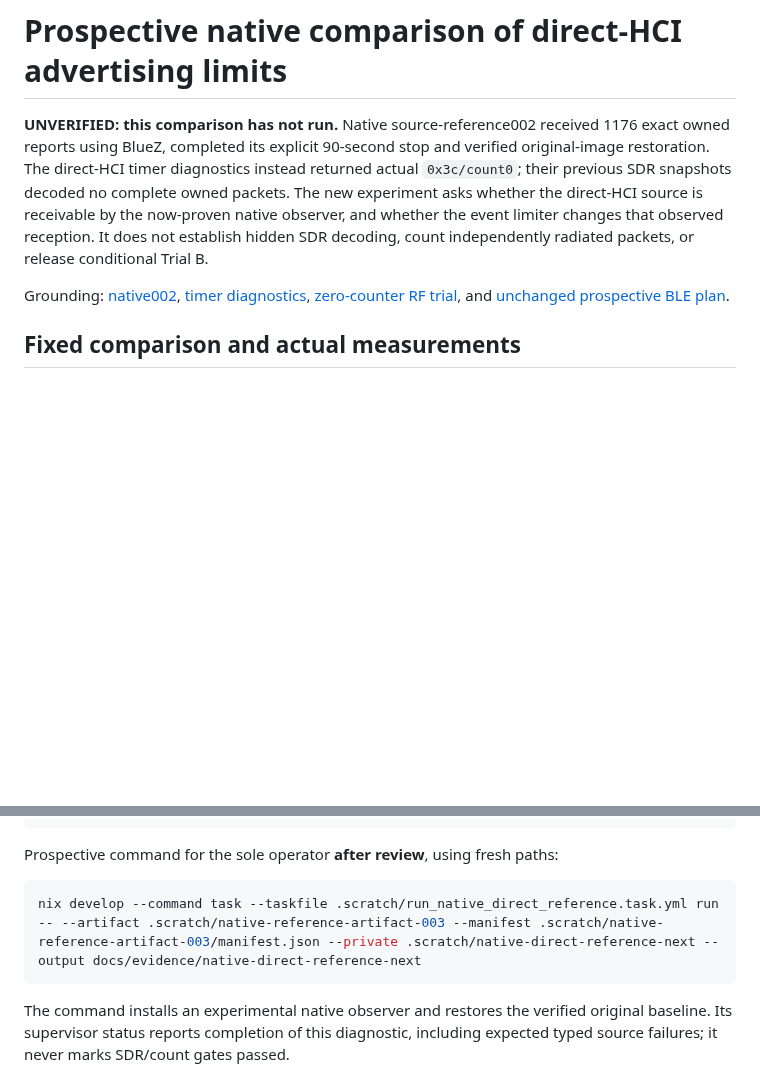
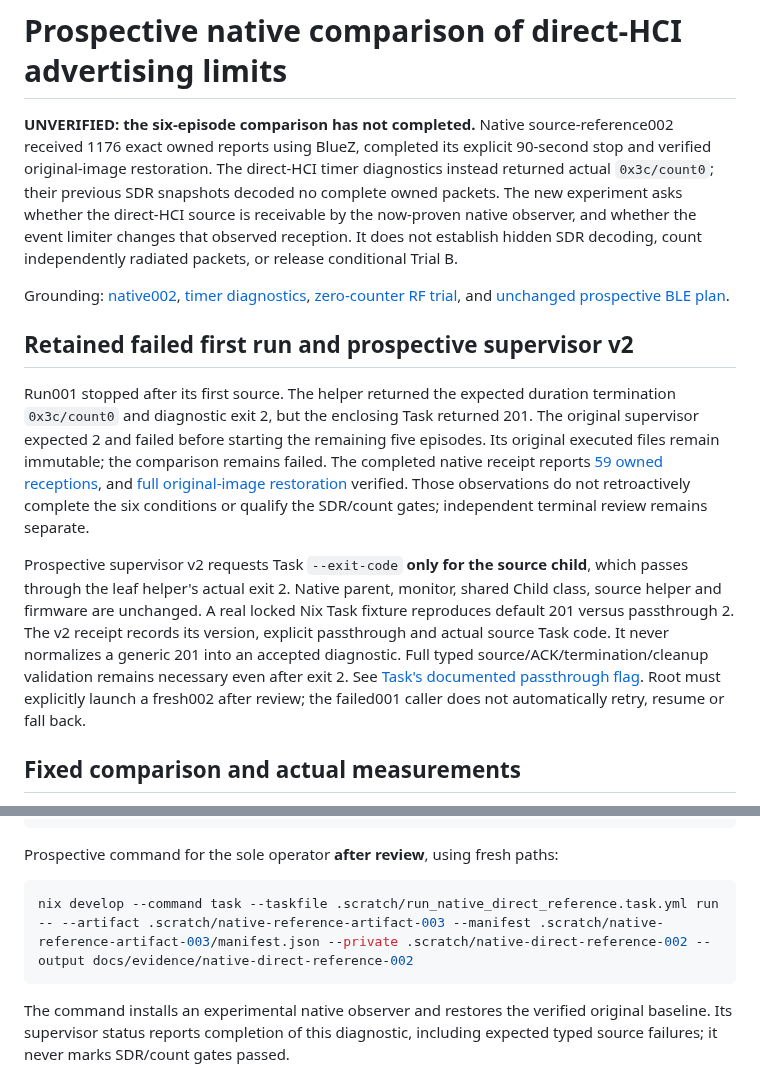
Before and after one commit to knewter/esp-sdr-stuff, a Markdown page: docs/research/native-direct-source-comparison.md, 2 parts joined by grey strips. Drawn GitHub-style; blank space fills up the shorter version.

Commit message:
docs: retain failed native comparison and plan source Task passthrough

````diff
--- a/docs/research/native-direct-source-comparison.md
+++ b/docs/research/native-direct-source-comparison.md
@@ -1,6 +1,6 @@
 # Prospective native comparison of direct-HCI advertising limits
 
-**UNVERIFIED: this comparison has not run.** Native source-reference002 received
+**UNVERIFIED: the six-episode comparison has not completed.** Native source-reference002 received
 1176 exact owned reports using BlueZ, completed its explicit 90-second stop and
 verified original-image restoration. The direct-HCI timer diagnostics instead
 returned actual `0x3c/count0`; their previous SDR snapshots decoded no complete
@@ -13,6 +13,29 @@ Grounding: [native002](../evidence/native-ble-source-reference-002/README.md),
 [timer diagnostics](../evidence/ble-duration-source-diagnostics/README.md),
 [zero-counter RF trial](../evidence/ble-zero-counter-rf/README.md), and
 [unchanged prospective BLE plan](ble-next-trial.md).
+
+## Retained failed first run and prospective supervisor v2
+
+Run001 stopped after its first source. The helper returned the expected
+duration termination `0x3c/count0` and diagnostic exit 2, but the enclosing
+Task returned 201. The original supervisor expected 2 and failed before
+starting the remaining five episodes. Its original executed files remain
+immutable; the comparison remains failed. The completed native receipt reports
+[59 owned receptions](../evidence/native-direct-reference-001/capture.json),
+and [full original-image restoration](../evidence/native-direct-reference-001/restoration.json)
+verified. Those observations do not retroactively complete the six conditions
+or qualify the SDR/count gates; independent terminal review remains separate.
+
+Prospective supervisor v2 requests Task `--exit-code` **only for the source
+child**, which passes through the leaf helper's actual exit 2. Native parent,
+monitor, shared Child class, source helper and firmware are unchanged. A real
+locked Nix Task fixture reproduces default 201 versus passthrough 2. The v2
+receipt records its version, explicit passthrough and actual source Task code.
+It never normalizes a generic 201 into an accepted diagnostic. Full typed
+source/ACK/termination/cleanup validation remains necessary even after exit 2.
+See [Task's documented passthrough flag](https://taskfile.dev/docs/reference/cli#x-exit-code).
+Root must explicitly launch a fresh002 after review; the failed001 caller
+does not automatically retry, resume or fall back.
 
 ## Fixed comparison and actual measurements
 
@@ -113,7 +136,7 @@ nix develop .#ci --command task --taskfile .scratch/run_native_direct_reference.
 Prospective command for the sole operator **after review**, using fresh paths:
 
 ```sh
-nix develop --command task --taskfile .scratch/run_native_direct_reference.task.yml run -- --artifact .scratch/native-reference-artifact-003 --manifest .scratch/native-reference-artifact-003/manifest.json --private .scratch/native-direct-reference-next --output docs/evidence/native-direct-reference-next
+nix develop --command task --taskfile .scratch/run_native_direct_reference.task.yml run -- --artifact .scratch/native-reference-artifact-003 --manifest .scratch/native-reference-artifact-003/manifest.json --private .scratch/native-direct-reference-002 --output docs/evidence/native-direct-reference-002
 ```
 
 The command installs an experimental native observer and restores the verified
````
